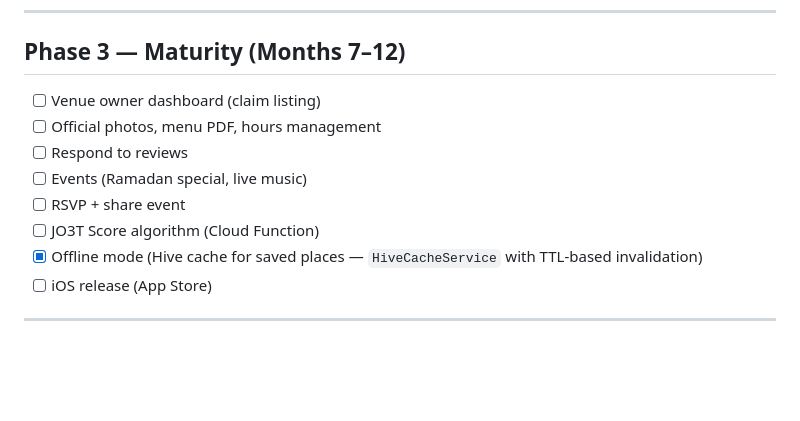
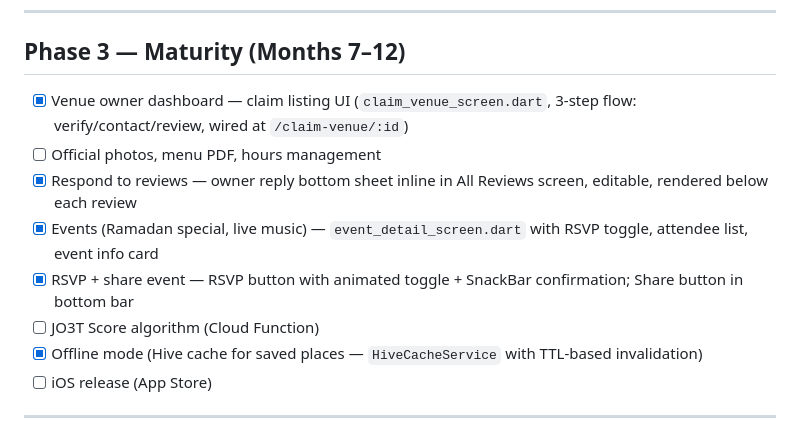
Before and after one commit to 23aneessss/jo3t-app, a Markdown page: CLAUDE.md, the part around the change. GitHub-like rendering; blank space fills up the shorter version.

Commit message:
mnindek whda b yedi

```diff
--- a/CLAUDE.md
+++ b/CLAUDE.md
@@ -171,11 +171,11 @@ Flutter + Firebase + Google Maps. Android-first.
 
 ## Phase 3 — Maturity (Months 7–12)
 
-- [ ] Venue owner dashboard (claim listing)
+- [x] Venue owner dashboard — claim listing UI (`claim_venue_screen.dart`, 3-step flow: verify/contact/review, wired at `/claim-venue/:id`)
 - [ ] Official photos, menu PDF, hours management
-- [ ] Respond to reviews
-- [ ] Events (Ramadan special, live music)
-- [ ] RSVP + share event
+- [x] Respond to reviews — owner reply bottom sheet inline in All Reviews screen, editable, rendered below each review
+- [x] Events (Ramadan special, live music) — `event_detail_screen.dart` with RSVP toggle, attendee list, event info card
+- [x] RSVP + share event — RSVP button with animated toggle + SnackBar confirmation; Share button in bottom bar
 - [ ] JO3T Score algorithm (Cloud Function)
 - [x] Offline mode (Hive cache for saved places — `HiveCacheService` with TTL-based invalidation)
 - [ ] iOS release (App Store)
```
